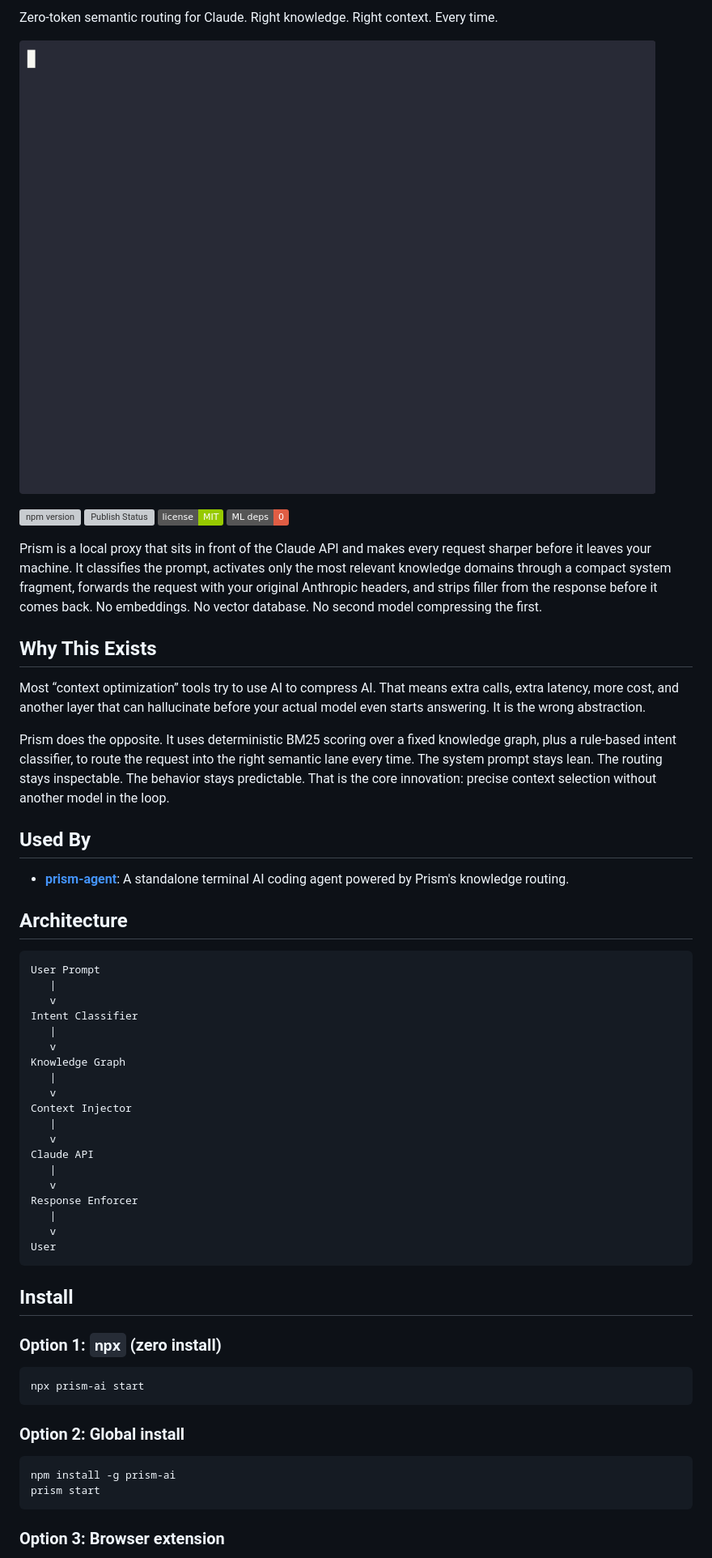
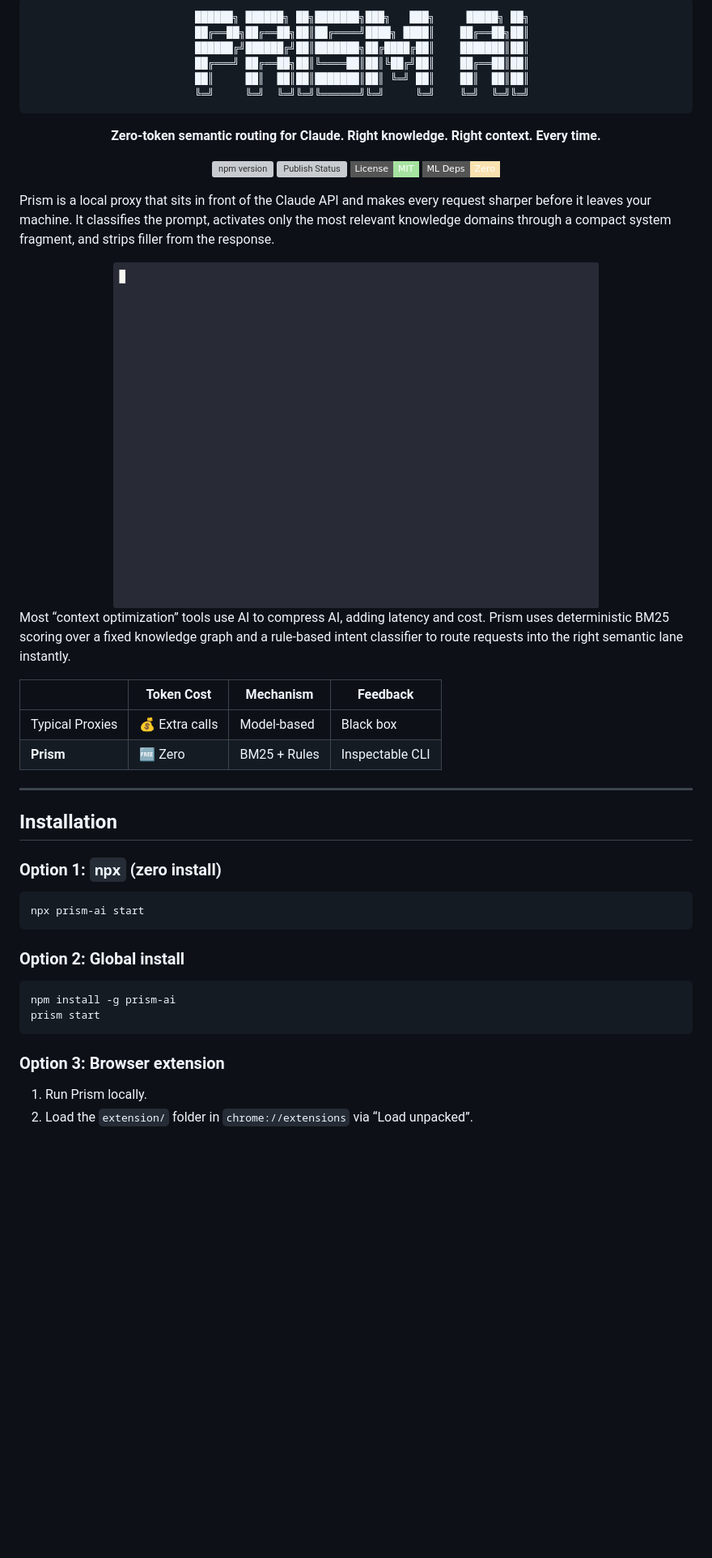
Before and after one commit to PRAFULREDDYM/prism-ai, a Markdown page: README.md, the part around one of its changes. Shown at 81% size. Rendered like a GitHub page; badges without logos; blank space fills up the shorter version; grey boxes are pictures that could not be loaded.

Commit message:
docs: redesign README with premium aesthetic

````diff
--- a/README.md
+++ b/README.md
@@ -2,63 +2,51 @@
 
-Zero-token semantic routing for Claude. Right knowledge. Right context. Every time.
-
-![Prism demo](./demo.gif)
-
-![npm version](https://img.shields.io/npm/v/prism-ai)
-![Publish Status](https://github.com/PRAFULREDDYM/prism-ai/actions/workflows/publish.yml/badge.svg)
-![License: MIT](https://img.shields.io/badge/license-MIT-green)
-![Zero ML dependencies](https://img.shields.io/badge/ML%20deps-0-critical)
-
-Prism is a local proxy that sits in front of the Claude API and makes every request sharper before it leaves your machine. It classifies the prompt, activates only the most relevant knowledge domains through a compact system fragment, forwards the request with your original Anthropic headers, and strips filler from the response before it comes back. No embeddings. No vector database. No second model compressing the first.
-
-## Why This Exists
-
-Most “context optimization” tools try to use AI to compress AI. That means extra calls, extra latency, more cost, and another layer that can hallucinate before your actual model even starts answering. It is the wrong abstraction.
-
-Prism does the opposite. It uses deterministic BM25 scoring over a fixed knowledge graph, plus a rule-based intent classifier, to route the request into the right semantic lane every time. The system prompt stays lean. The routing stays inspectable. The behavior stays predictable. That is the core innovation: precise context selection without another model in the loop.
-
-## Used By
-
-- [**prism-agent**](https://github.com/PRAFULREDDYM/prism-agent): A standalone terminal AI coding agent powered by Prism's knowledge routing.
-
-## Architecture
-
-```text
-User Prompt
-   |
-   v
-Intent Classifier
-   |
-   v
-Knowledge Graph
-   |
-   v
-Context Injector
-   |
-   v
-Claude API
-   |
-   v
-Response Enforcer
-   |
-   v
-User
+```
+  ██████╗ ██████╗ ██╗███████╗███╗   ███╗     █████╗ ██╗
+  ██╔══██╗██╔══██╗██║██╔════╝████╗ ████║    ██╔══██╗██║
+  ██████╔╝██████╔╝██║███████╗██╔████╔██║    ███████║██║
+  ██╔═══╝ ██╔══██╗██║╚════██║██║╚██╔╝██║    ██╔══██║██║
+  ██║     ██║  ██║██║███████║██║ ╚═╝ ██║    ██║  ██║██║
+  ╚═╝     ╚═╝  ╚═╝╚═╝╚══════╝╚═╝     ╚═╝    ╚═╝  ╚═╝╚═╝
 ```
 
-## Install
+**Zero-token semantic routing for Claude. Right knowledge. Right context. Every time.**
+
+[![npm version](https://img.shields.io/npm/v/prism-ai.svg?style=flat-square&color=89b4fa)](https://www.npmjs.com/package/prism-ai)
+[![Publish Status](https://github.com/PRAFULREDDYM/prism-ai/actions/workflows/publish.yml/badge.svg?style=flat-square)](https://github.com/PRAFULREDDYM/prism-ai/actions/workflows/publish.yml)
+[![License: MIT](https://img.shields.io/badge/License-MIT-a6e3a1.svg?style=flat-square)](LICENSE)
+[![Zero ML dependencies](https://img.shields.io/badge/ML%20Deps-Zero-f9e2af.svg?style=flat-square)](#)
+
+</div>
+
+Prism is a local proxy that sits in front of the Claude API and makes every request sharper before it leaves your machine. It classifies the prompt, activates only the most relevant knowledge domains through a compact system fragment, and strips filler from the response.
+
+<div align="center">
+<img src="./demo.gif" alt="Prism demo" width="600" />
+</div>
+
+Most “context optimization” tools use AI to compress AI, adding latency and cost. Prism uses deterministic BM25 scoring over a fixed knowledge graph and a rule-based intent classifier to route requests into the right semantic lane instantly.
+
+| | Token Cost | Mechanism | Feedback |
+|---|---|---|---|
+| Typical Proxies | 💰 Extra calls | Model-based | Black box |
+| **Prism** | 🆓 Zero | BM25 + Rules | Inspectable CLI |
+
+---
+
+## Installation
 
 ### Option 1: `npx` (zero install)
-
 ```bash
 npx prism-ai start
 ```
 
 ### Option 2: Global install
-
 ```bash
 npm install -g prism-ai
 prism start
 ```
 
 ### Option 3: Browser extension
+1. Run Prism locally.
+2. Load the `extension/` folder in `chrome://extensions` via “Load unpacked”.
 
````
Also changed, not shown: other parts of README.md (+45 -124 lines).
